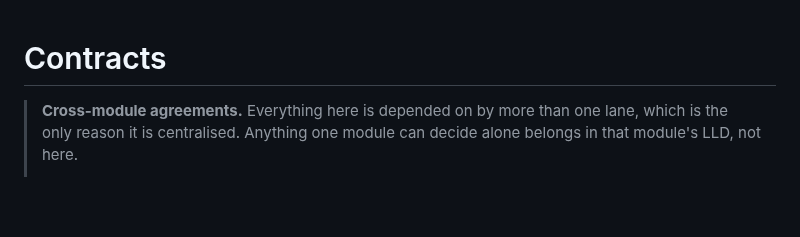
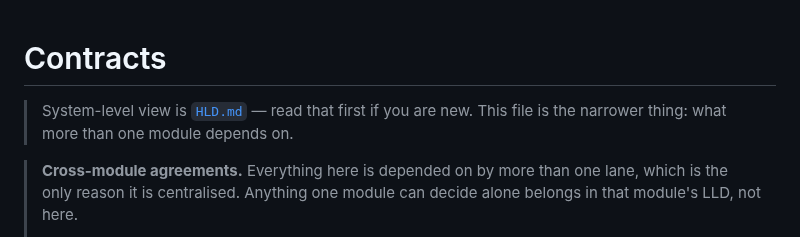
Before and after one commit to h-network/h-flock, a Markdown page: docs/CONTRACTS.md, the part around the change. GitHub-like rendering; blank space fills up the shorter version.

```diff
--- a/docs/CONTRACTS.md
+++ b/docs/CONTRACTS.md
@@ -1,4 +1,7 @@
 # Contracts
+
+> System-level view is [`HLD.md`](HLD.md) — read that first if you are new.
+> This file is the narrower thing: what more than one module depends on.
 
 > **Cross-module agreements.** Everything here is depended on by more than one
 > lane, which is the only reason it is centralised. Anything one module can
```
Also changed, not shown: README.md (+2 -1 lines), docs/HLD.md (added, +190 -0 lines).
